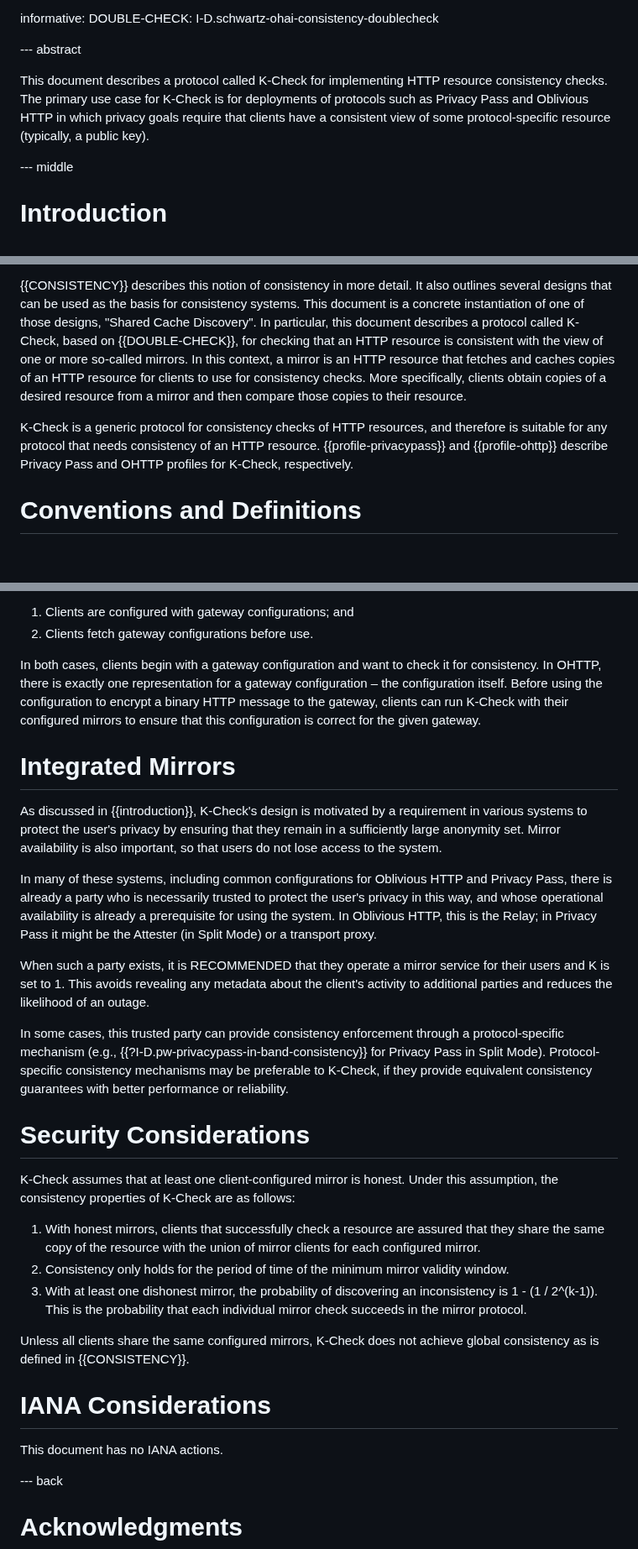
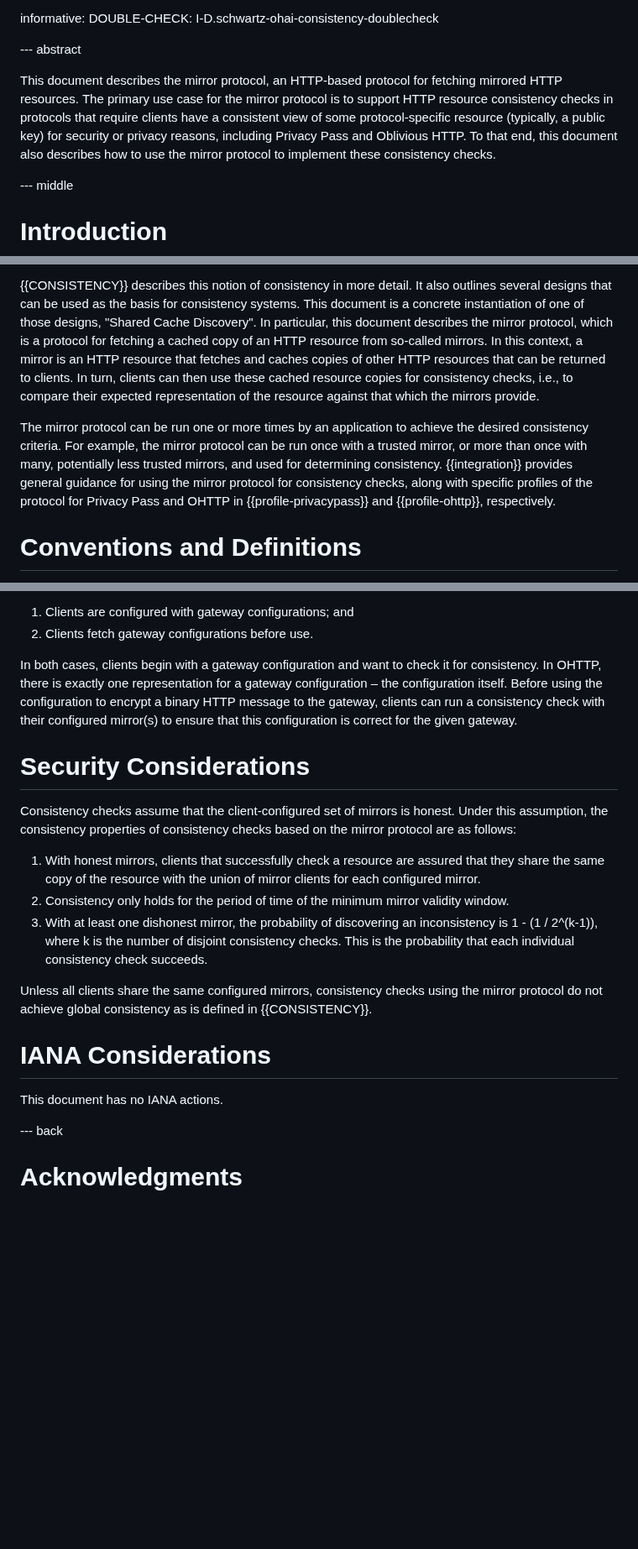
Before and after one commit to chris-wood/draft-group-privacypass-k-check, a Markdown page: draft-group-privacypass-k-check.md, 3 parts joined by grey strips. Shown at 84% size. Drawn GitHub-style; blank space fills up the shorter version.

```diff
--- a/draft-group-privacypass-k-check.md
+++ b/draft-group-privacypass-k-check.md
@@ -54,10 +55,12 @@ informative:
 
 --- abstract
 
-This document describes a protocol called K-Check for implementing HTTP resource consistency checks.
-The primary use case for K-Check is for deployments of protocols such as Privacy Pass and Oblivious
-HTTP in which privacy goals require that clients have a consistent view of some protocol-specific
-resource (typically, a public key).
+This document describes the mirror protocol, an HTTP-based protocol for fetching mirrored
+HTTP resources. The primary use case for the mirror protocol is to support HTTP resource
+consistency checks in protocols that require clients have a consistent view of some
+protocol-specific resource (typically, a public key) for security or privacy reasons,
+including Privacy Pass and Oblivious HTTP. To that end, this document also describes how
+to use the mirror protocol to implement these consistency checks.
 
 --- middle
 
@@ -79,15 +82,18 @@ use the same key as one another are said to have a consistent view of the key.
 {{CONSISTENCY}} describes this notion of consistency in more detail. It also outlines
 several designs that can be used as the basis for consistency systems. This document is
 a concrete instantiation of one of those designs, "Shared Cache Discovery". In particular,
-this document describes a protocol called K-Check, based on {{DOUBLE-CHECK}},
-for checking that an HTTP resource is consistent with the view of one or more so-called mirrors.
-In this context, a mirror is an HTTP resource that fetches and caches copies of an HTTP resource
-for clients to use for consistency checks. More specifically, clients obtain copies of
-a desired resource from a mirror and then compare those copies to their resource.
+this document describes the mirror protocol, which is a protocol for fetching a cached copy of
+an HTTP resource from so-called mirrors. In this context, a mirror is an HTTP resource that
+fetches and caches copies of other HTTP resources that can be returned to clients. In turn,
+clients can then use these cached resource copies for consistency checks, i.e., to compare
+their expected representation of the resource against that which the mirrors provide.
 
-K-Check is a generic protocol for consistency checks of HTTP resources, and therefore is suitable
-for any protocol that needs consistency of an HTTP resource. {{profile-privacypass}} and {{profile-ohttp}}
-describe Privacy Pass and OHTTP profiles for K-Check, respectively.
+The mirror protocol can be run one or more times by an application to achieve the desired
+consistency criteria. For example, the mirror protocol can be run once with a trusted mirror,
+or more than once with many, potentially less trusted mirrors, and used for determining
+consistency. {{integration}} provides general guidance for using the mirror protocol for
+consistency checks, along with specific profiles of the protocol for Privacy Pass and OHTTP
+in {{profile-privacypass}} and {{profile-ohttp}}, respectively.
 
 # Conventions and Definitions
 
@@ -305,49 +332,27 @@ common deployments are as follows:
 In both cases, clients begin with a gateway configuration and want to check it for consistency.
 In OHTTP, there is exactly one representation for a gateway configuration – the configuration itself.
 Before using the configuration to encrypt a binary HTTP message to the gateway, clients can run
-K-Check with their configured mirrors to ensure that this configuration is correct for the given gateway.
-
-# Integrated Mirrors
-
-As discussed in {{introduction}}, K-Check's design is motivated by a requirement
-in various systems to protect the user's privacy by ensuring that they remain in a
-sufficiently large anonymity set.  Mirror availability is also important, so
-that users do not lose access to the system.
-
-In many of these systems, including common configurations for Oblivious HTTP and
-Privacy Pass, there is already a party who is necessarily trusted to protect the
-user's privacy in this way, and whose operational availability is already a
-prerequisite for using the system.  In Oblivious HTTP, this is the Relay; in
-Privacy Pass it might be the Attester (in Split Mode) or a transport proxy.
-
-When such a party exists, it is RECOMMENDED that they operate a mirror service
-for their users and K is set to 1.  This avoids revealing any metadata about
-the client's activity to additional parties and reduces the likelihood of an outage.
-
-In some cases, this trusted party can provide consistency enforcement through
-a protocol-specific mechanism (e.g., {{?I-D.pw-privacypass-in-band-consistency}}
-for Privacy Pass in Split Mode).  Protocol-specific consistency mechanisms may
-be preferable to K-Check, if they provide equivalent consistency guarantees with
-better performance or reliability.
+a consistency check with their configured mirror(s) to ensure that this configuration is correct
+for the given gateway.
 
 # Security Considerations
 
-K-Check assumes that at least one client-configured mirror is honest. Under this assumption,
-the consistency properties of K-Check are as follows:
+Consistency checks assume that the client-configured set of mirrors is honest. Under this assumption,
+the consistency properties of consistency checks based on the mirror protocol are as follows:
 
 1. With honest mirrors, clients that successfully check a resource are assured that they
    share the same copy of the resource with the union of mirror clients for each configured mirror.
 1. Consistency only holds for the period of time of the minimum mirror validity window.
-1. With at least one dishonest mirror, the probability of discovering an inconsistency is 1 - (1 / 2^(k-1)).
-   This is the probability that each individual mirror check succeeds in the mirror protocol.
+1. With at least one dishonest mirror, the probability of discovering an inconsistency is 1 - (1 / 2^(k-1)),
+   where k is the number of disjoint consistency checks. This is the probability that each individual
+   consistency check succeeds.
 
-Unless all clients share the same configured mirrors, K-Check does not achieve global consistency
-as is defined in {{CONSISTENCY}}.
+Unless all clients share the same configured mirrors, consistency checks using the mirror protocol do
+not achieve global consistency as is defined in {{CONSISTENCY}}.
 
 # IANA Considerations
 
 This document has no IANA actions.
-
 
 --- back
 
```
Also changed, not shown: other parts of draft-group-privacypass-k-check.md (+47 -25 lines).
